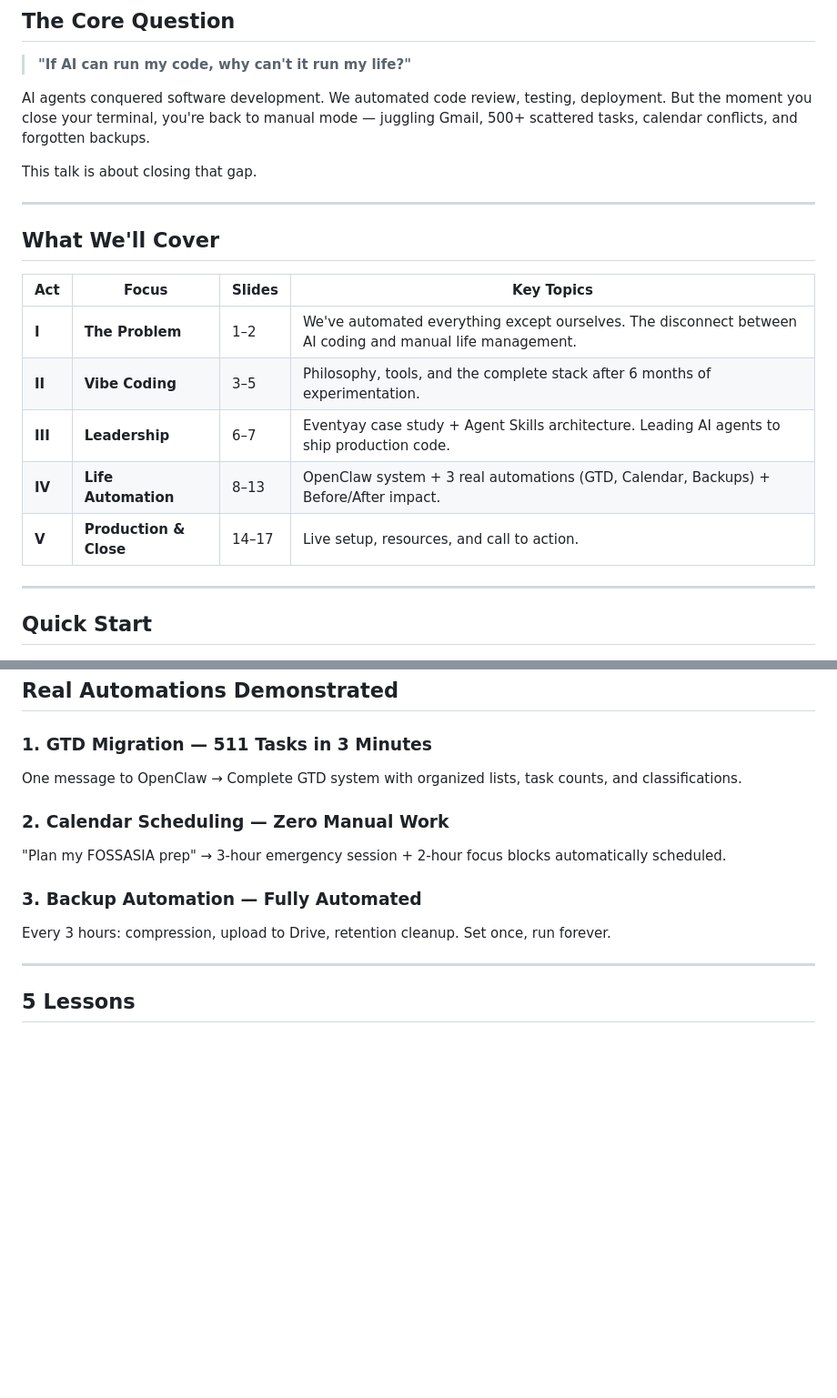
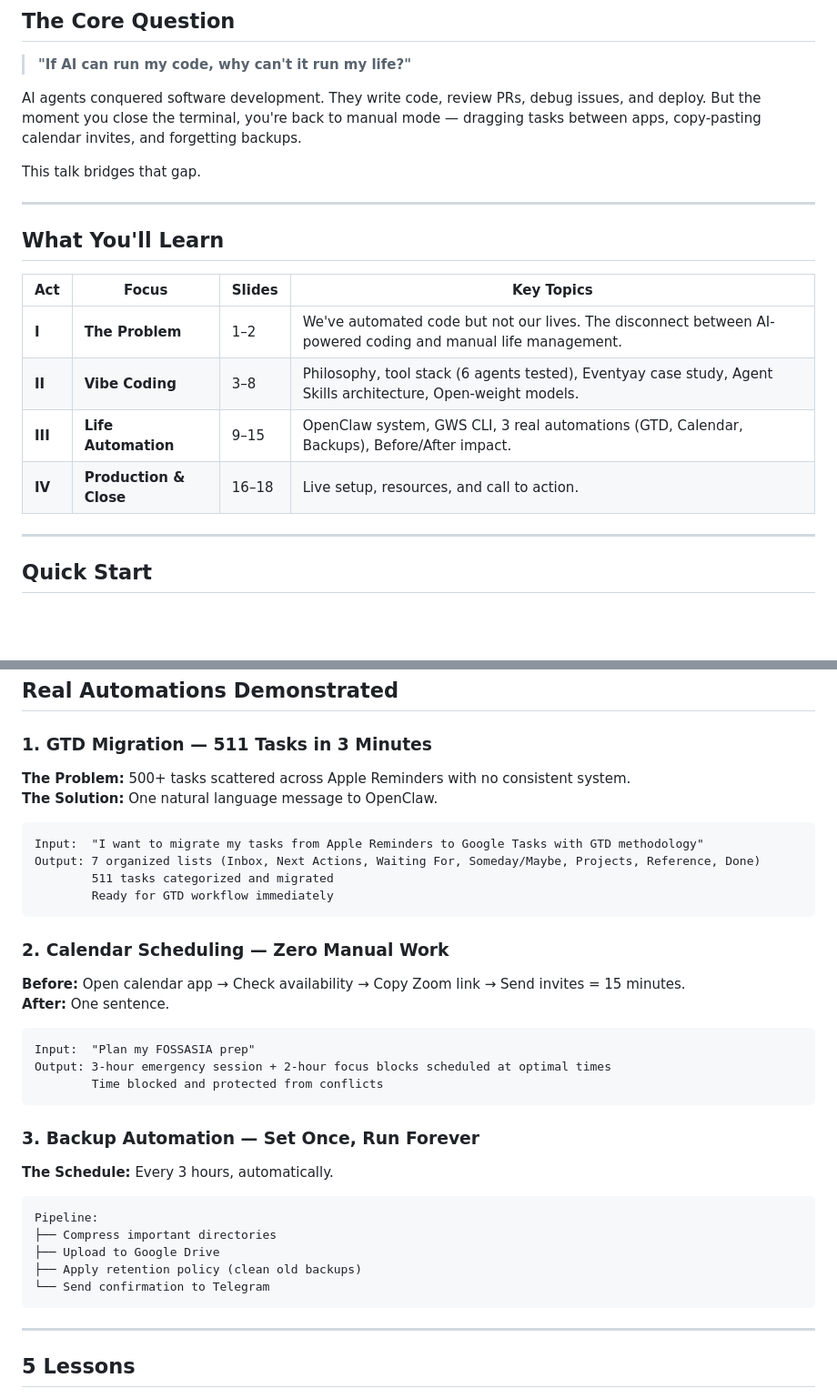
Before and after one commit to AungMyoKyaw/fossasia-2026-presentation, a Markdown page: README.md, 2 parts joined by grey strips. Shown at 91% size. Drawn GitHub-style; blank space fills up the shorter version.

````diff
--- a/README.md
+++ b/README.md
@@ -11,21 +11,20 @@ A presentation for [FOSSASIA Summit 2026](https://fossasia.org/) exploring the j
 
 > **"If AI can run my code, why can't it run my life?"**
 
-AI agents conquered software development. We automated code review, testing, deployment. But the moment you close your terminal, you're back to manual mode — juggling Gmail, 500+ scattered tasks, calendar conflicts, and forgotten backups.
+AI agents conquered software development. They write code, review PRs, debug issues, and deploy. But the moment you close the terminal, you're back to manual mode — dragging tasks between apps, copy-pasting calendar invites, and forgetting backups.
 
-This talk is about closing that gap.
+This talk bridges that gap.
 
 ---
 
-## What We'll Cover
+## What You'll Learn
 
 | Act | Focus | Slides | Key Topics |
 |-----|-------|--------|------------|
-| **I** | **The Problem** | 1–2 | We've automated everything except ourselves. The disconnect between AI coding and manual life management. |
-| **II** | **Vibe Coding** | 3–5 | Philosophy, tools, and the complete stack after 6 months of experimentation. |
-| **III** | **Leadership** | 6–7 | Eventyay case study + Agent Skills architecture. Leading AI agents to ship production code. |
-| **IV** | **Life Automation** | 8–13 | OpenClaw system + 3 real automations (GTD, Calendar, Backups) + Before/After impact. |
-| **V** | **Production & Close** | 14–17 | Live setup, resources, and call to action. |
+| **I** | **The Problem** | 1–2 | We've automated code but not our lives. The disconnect between AI-powered coding and manual life management. |
+| **II** | **Vibe Coding** | 3–8 | Philosophy, tool stack (6 agents tested), Eventyay case study, Agent Skills architecture, Open-weight models. |
+| **III** | **Life Automation** | 9–15 | OpenClaw system, GWS CLI, 3 real automations (GTD, Calendar, Backups), Before/After impact. |
+| **IV** | **Production & Close** | 16–18 | Live setup, resources, and call to action. |
 
 ---
 
@@ -110,13 +111,39 @@ The same pattern that revolutionized coding can now automate your entire digital
 ## Real Automations Demonstrated
 
 ### 1. GTD Migration — 511 Tasks in 3 Minutes
-One message to OpenClaw → Complete GTD system with organized lists, task counts, and classifications.
+
+**The Problem:** 500+ tasks scattered across Apple Reminders with no consistent system.
+**The Solution:** One natural language message to OpenClaw.
+
+```
+Input:  "I want to migrate my tasks from Apple Reminders to Google Tasks with GTD methodology"
+Output: 7 organized lists (Inbox, Next Actions, Waiting For, Someday/Maybe, Projects, Reference, Done)
+        511 tasks categorized and migrated
+        Ready for GTD workflow immediately
+```
 
 ### 2. Calendar Scheduling — Zero Manual Work
-"Plan my FOSSASIA prep" → 3-hour emergency session + 2-hour focus blocks automatically scheduled.
 
-### 3. Backup Automation — Fully Automated
-Every 3 hours: compression, upload to Drive, retention cleanup. Set once, run forever.
+**Before:** Open calendar app → Check availability → Copy Zoom link → Send invites = 15 minutes.
+**After:** One sentence.
+
+```
+Input:  "Plan my FOSSASIA prep"
+Output: 3-hour emergency session + 2-hour focus blocks scheduled at optimal times
+        Time blocked and protected from conflicts
+```
+
+### 3. Backup Automation — Set Once, Run Forever
+
+**The Schedule:** Every 3 hours, automatically.
+
+```
+Pipeline:
+├── Compress important directories
+├── Upload to Google Drive
+├── Apply retention policy (clean old backups)
+└── Send confirmation to Telegram
+```
 
 ---
 
````
Also changed, not shown: other parts of README.md (+5 -3 lines), docs/SPEAKER_NOTES.md (added, +468 -0 lines).
